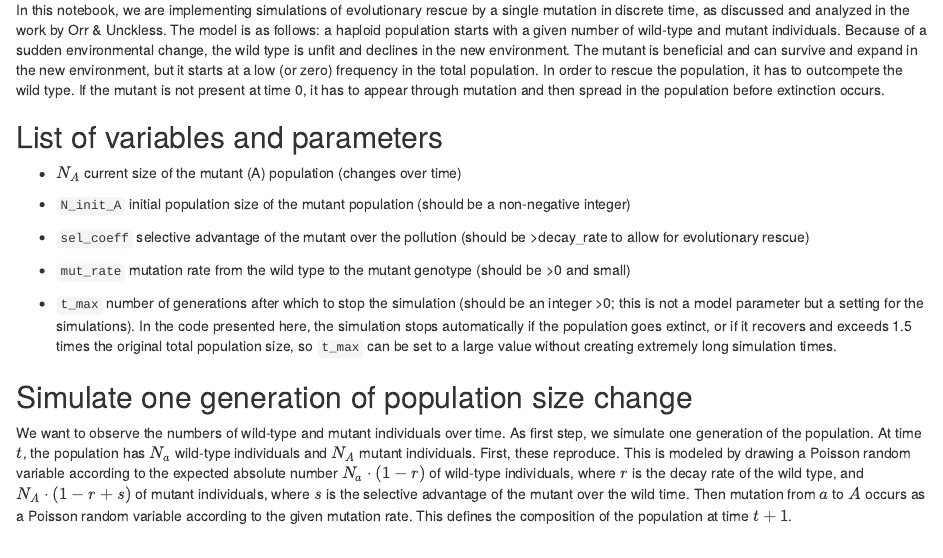
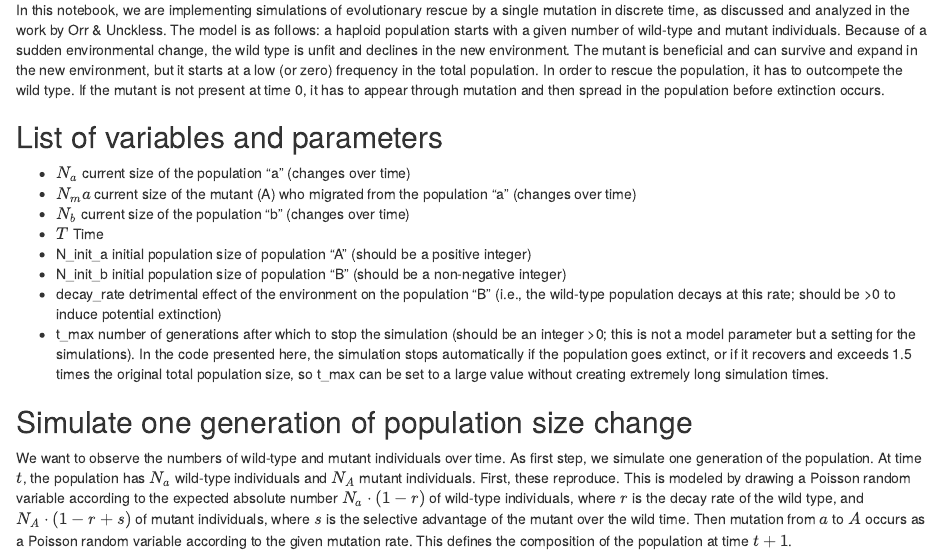
Before and after one commit to mizuryu-takashi/discretetime-model-of-seashell-population-recovery-from-industrial-pollution, an R Markdown document (evolutionary-rescue-basic-discrete-time.Rmd): the page in a window 1100 px wide, from 420 px down. Rendered offline with R 4.5, knitr and Pandoc, with nearby package versions; code that draws random numbers runs with fixed seeds of ours.

Commit message:
Update evolutionary-rescue-basic-discrete-time.Rmd
end of the second day of the project, we defined the variebles and parameters

```diff
--- a/evolutionary-rescue-basic-discrete-time.Rmd
+++ b/evolutionary-rescue-basic-discrete-time.Rmd
@@ -23,13 +23,17 @@ In this notebook, we are implementing simulations of evolutionary rescue by a si
 
 ## List of variables and parameters
 
-- $N_A$ current size of the mutant (A) population (changes over time)
+- $N_a$ current size of the population "a"  (changes over time)
+- $N_ma$ current size of the mutant (A) who migrated from the population "a" (changes over time)
+- $N_b$ current size of the population "b" (changes over time)
+- $T$ Time
+- N_init_a initial population size of population "A" (should be a positive integer)
+- N_init_b initial population size of population "B"  (should be a non-negative integer)
+- decay_rate detrimental effect of the environment on the population "B" (i.e., the wild-type population decays at this rate; should be >0 to induce potential extinction)
+- t_max number of generations after which to stop the simulation (should be an integer >0; this is not a model parameter but a setting for the simulations). In the code presented here, the simulation stops automatically if the population goes extinct, or if it recovers and exceeds 1.5 times the original total population size, so t_max can be set to a large value without creating extremely long simulation times.
 
-- `N_init_A` initial population size of the mutant population (should be a non-negative integer)
 
-- `sel_coeff` selective advantage of the mutant over the pollution (should be >decay_rate to allow for evolutionary rescue)
-- `mut_rate` mutation rate from the wild type to the mutant genotype (should be >0 and small)
-- `t_max` number of generations after which to stop the simulation (should be an integer >0; this is not a model parameter but a setting for the simulations). In the code presented here, the simulation stops automatically if the population goes extinct, or if it recovers and exceeds 1.5 times the original total population size, so `t_max` can be set to a large value without creating extremely long simulation times.
+
 
 ## Simulate one generation of population size change
 We want to observe the numbers of wild-type and mutant individuals over time. As first step, we simulate one generation of the population. At time $t$, the population has $N_a$ wild-type individuals and $N_A$ mutant individuals. First, these reproduce. This is modeled by drawing a Poisson random variable according to the expected absolute number $N_a \cdot (1-r)$ of wild-type individuals, where $r$ is the decay rate of the wild type, and $N_A \cdot (1-r+s)$ of mutant individuals, where $s$ is the selective advantage of the mutant over the wild time. Then mutation from $a$ to $A$ occurs as a Poisson random variable according to the given mutation rate. This defines the composition of the population at time $t+1$.
```
